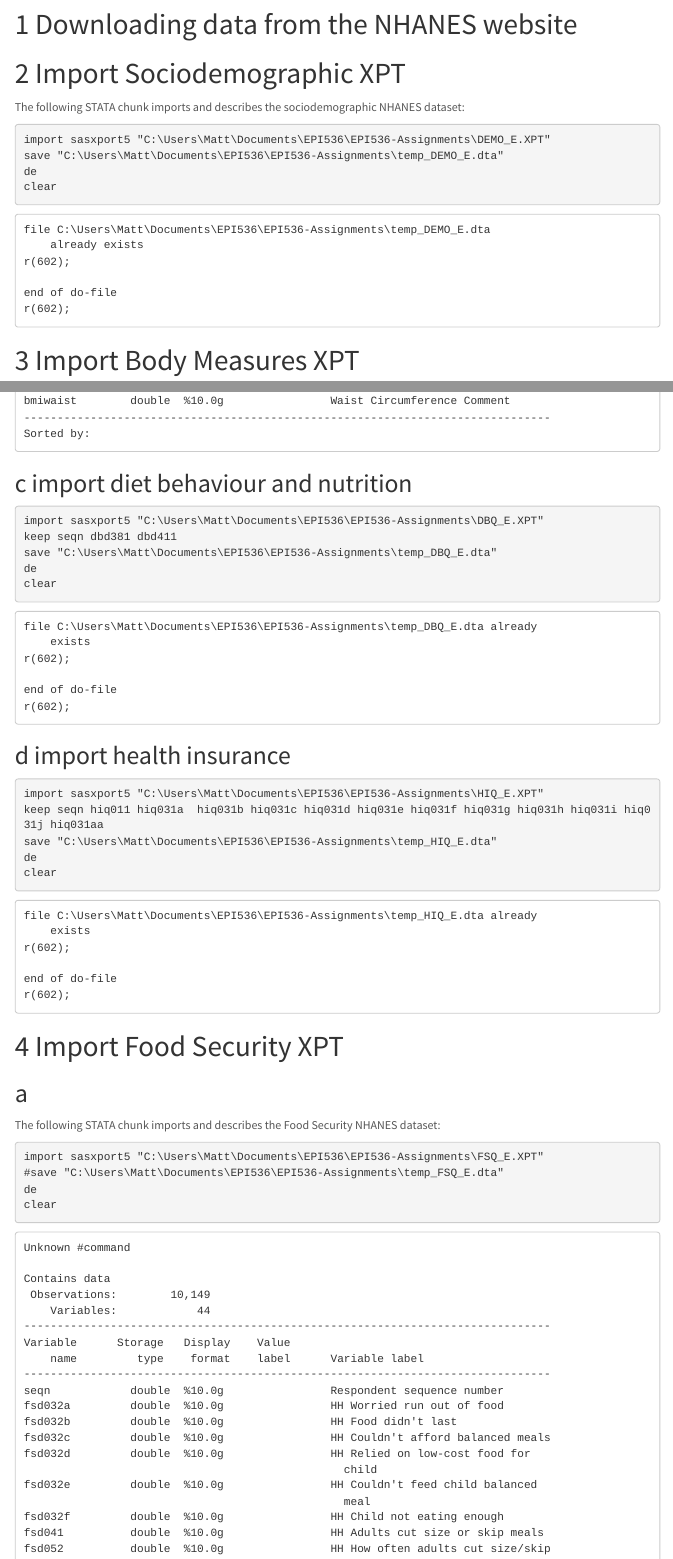
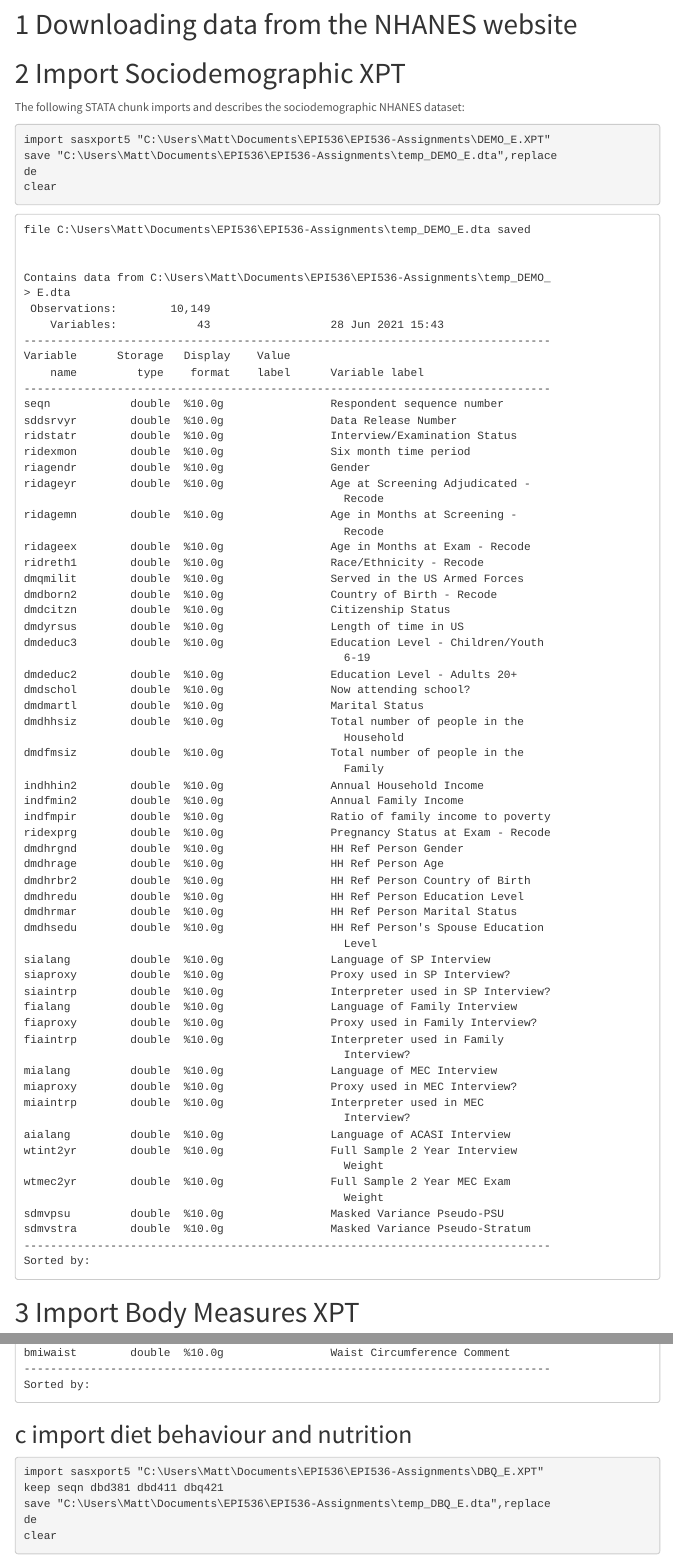
Before and after one commit to matthew-hoctor/EPI536-Assignments, an R Markdown document (E2.Rmd): the page in a window 1100 px wide, from 130 px down, and a second part further down, joined at a grey line. The pictures show the output file E2.html that the author committed with the source, opened offline; menus at the side of the page are left out.

Commit message:
added dbq421 to the dataset

````diff
--- a/E2.Rmd
+++ b/E2.Rmd
@@ -52,7 +52,7 @@ The following STATA chunk imports and describes the sociodemographic NHANES data
 
 ```{stata}
 import sasxport5 "C:\Users\Matt\Documents\EPI536\EPI536-Assignments\DEMO_E.XPT"
-save "C:\Users\Matt\Documents\EPI536\EPI536-Assignments\temp_DEMO_E.dta"
+save "C:\Users\Matt\Documents\EPI536\EPI536-Assignments\temp_DEMO_E.dta",replace
 de
 clear
 ```
@@ -86,8 +86,8 @@ clear
 
 ```{stata}
 import sasxport5 "C:\Users\Matt\Documents\EPI536\EPI536-Assignments\DBQ_E.XPT"
-keep seqn dbd381 dbd411
-save "C:\Users\Matt\Documents\EPI536\EPI536-Assignments\temp_DBQ_E.dta"
+keep seqn dbd381 dbd411 dbq421
+save "C:\Users\Matt\Documents\EPI536\EPI536-Assignments\temp_DBQ_E.dta",replace
 de
 clear
 ```
@@ -97,7 +97,7 @@ clear
 ```{stata}
 import sasxport5 "C:\Users\Matt\Documents\EPI536\EPI536-Assignments\HIQ_E.XPT"
 keep seqn hiq011 hiq031a  hiq031b hiq031c hiq031d hiq031e hiq031f hiq031g hiq031h hiq031i hiq031j hiq031aa
-save "C:\Users\Matt\Documents\EPI536\EPI536-Assignments\temp_HIQ_E.dta"
+save "C:\Users\Matt\Documents\EPI536\EPI536-Assignments\temp_HIQ_E.dta",replace
 de
 clear
 ```
@@ -110,7 +110,7 @@ The following STATA chunk imports and describes the Food Security NHANES dataset
 
 ```{stata}
 import sasxport5 "C:\Users\Matt\Documents\EPI536\EPI536-Assignments\FSQ_E.XPT"
-#save "C:\Users\Matt\Documents\EPI536\EPI536-Assignments\temp_FSQ_E.dta"
+#save "C:\Users\Matt\Documents\EPI536\EPI536-Assignments\temp_FSQ_E.dta",replace
 de
 clear
 ```
````
Also changed, not shown: E2.html, E2.Rmd (2 more changed lines).
